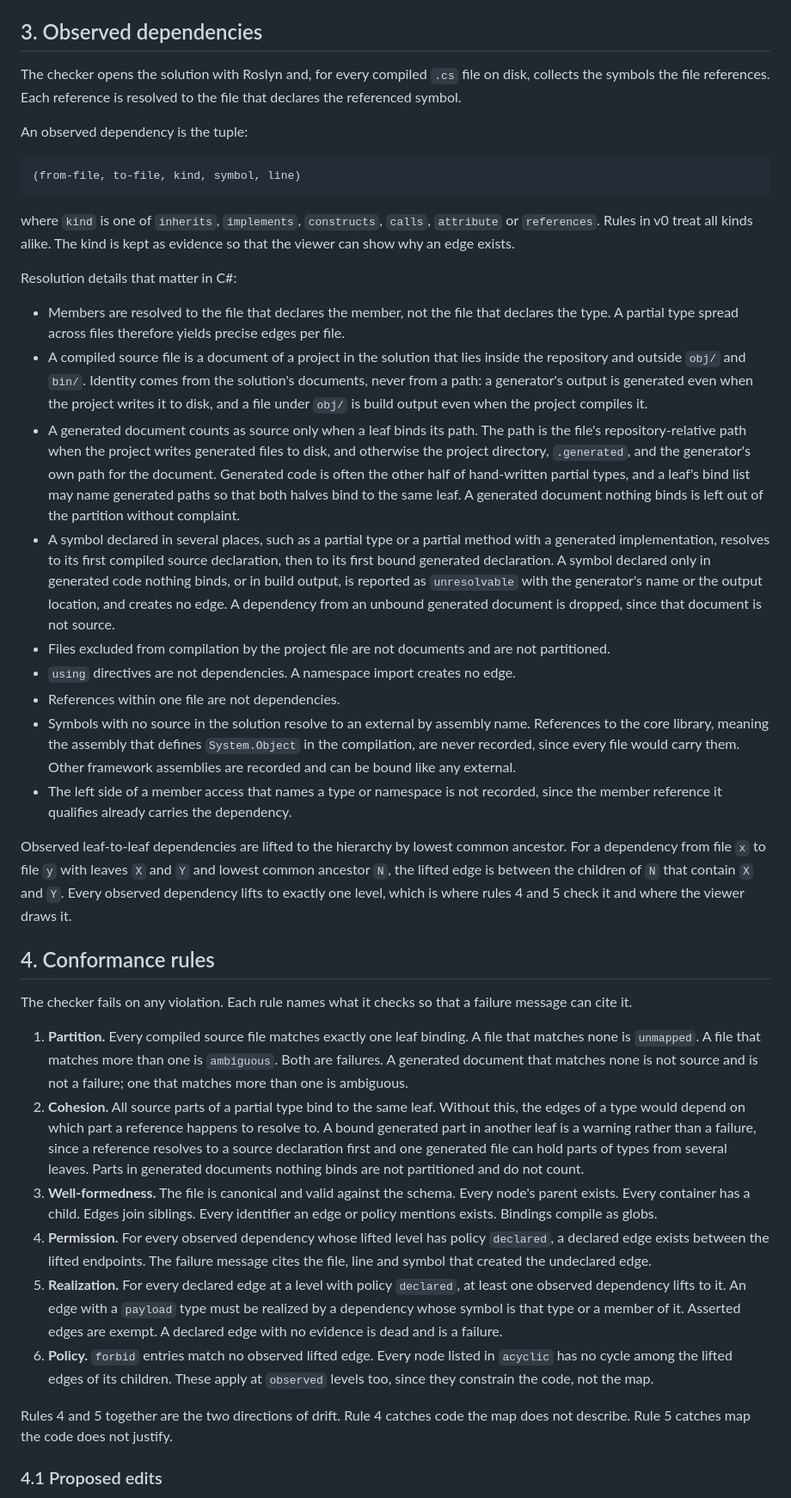
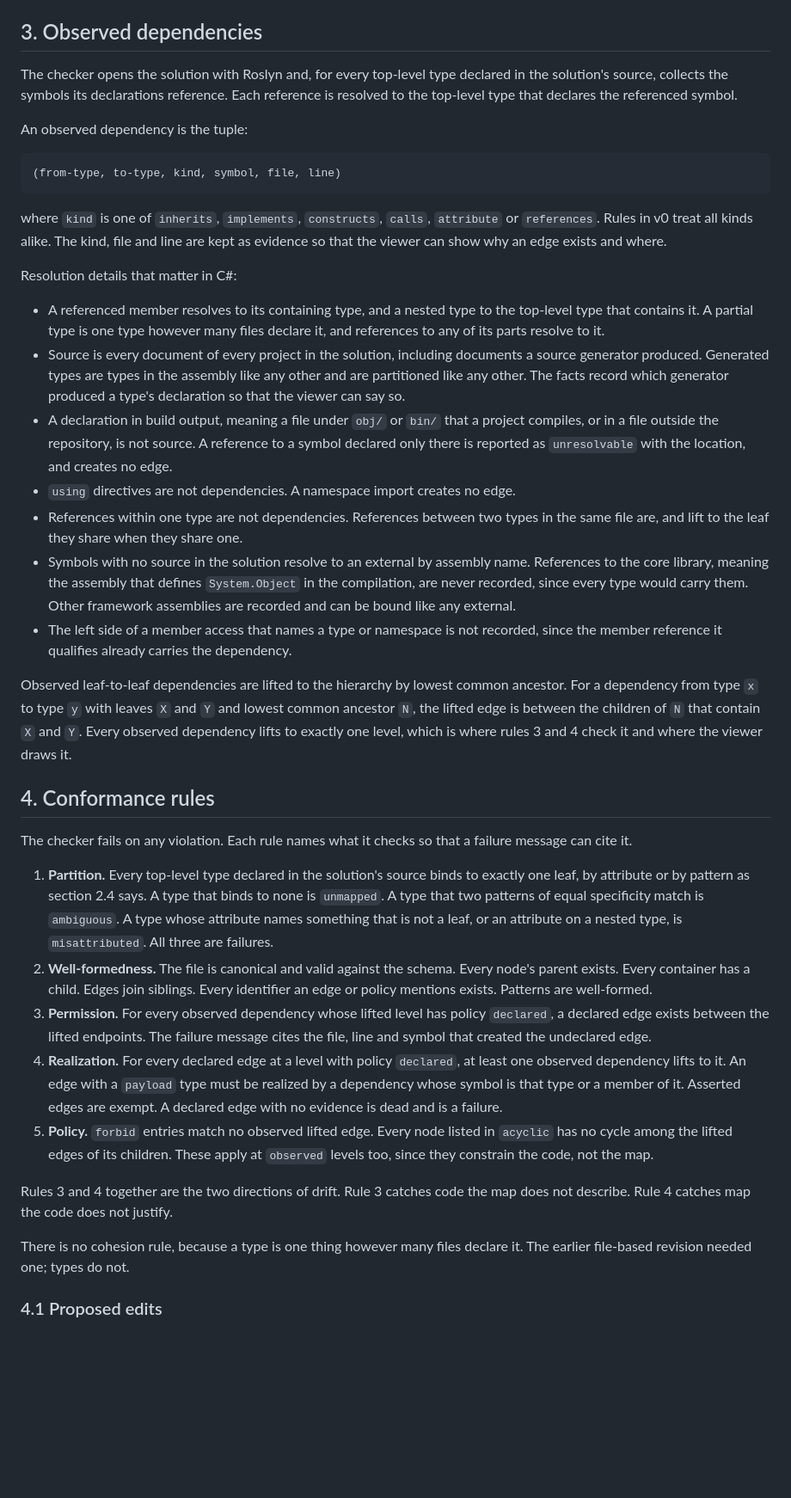
Before and after one commit to tlgkccampbell/vibecheck, a Markdown page: docs/archmap-spec.md, the part around one of its changes. Shown at 86% size. GitHub-like rendering; blank space fills up the shorter version.

````diff
--- a/docs/archmap-spec.md
+++ b/docs/archmap-spec.md
@@ -169,92 +248,78 @@ edges. This is `check --propose` applied to one container.
 
 ## 3. Observed dependencies
 
-The checker opens the solution with Roslyn and, for every compiled `.cs` file on
-disk, collects the symbols the file references. Each reference is resolved to the
-file that declares the referenced symbol.
+The checker opens the solution with Roslyn and, for every top-level type declared in
+the solution's source, collects the symbols its declarations reference. Each
+reference is resolved to the top-level type that declares the referenced symbol.
 
 An observed dependency is the tuple:
 
 ```
-(from-file, to-file, kind, symbol, line)
+(from-type, to-type, kind, symbol, file, line)
 ```
 
 where `kind` is one of `inherits`, `implements`, `constructs`, `calls`, `attribute`
-or `references`. Rules in v0 treat all kinds alike. The kind is kept as evidence so
-that the viewer can show why an edge exists.
+or `references`. Rules in v0 treat all kinds alike. The kind, file and line are
+kept as evidence so that the viewer can show why an edge exists and where.
 
 Resolution details that matter in C#:
 
-- Members are resolved to the file that declares the member, not the file that
-  declares the type. A partial type spread across files therefore yields precise
-  edges per file.
-- A compiled source file is a document of a project in the solution that lies
-  inside the repository and outside `obj/` and `bin/`. Identity comes from the
-  solution's documents, never from a path: a generator's output is generated even
-  when the project writes it to disk, and a file under `obj/` is build output even
-  when the project compiles it.
-- A generated document counts as source only when a leaf binds its path. The path
-  is the file's repository-relative path when the project writes generated files to
-  disk, and otherwise the project directory, `.generated`, and the generator's own
-  path for the document. Generated code is often the other half of hand-written
-  partial types, and a leaf's bind list may name generated paths so that both halves
-  bind to the same leaf. A generated document nothing binds is left out of the
-  partition without complaint.
-- A symbol declared in several places, such as a partial type or a partial method
-  with a generated implementation, resolves to its first compiled source
-  declaration, then to its first bound generated declaration. A symbol declared
-  only in generated code nothing binds, or in build output, is reported as
-  `unresolvable` with the generator's name or the output location, and creates no
-  edge. A dependency from an unbound generated document is dropped, since that
-  document is not source.
-- Files excluded from compilation by the project file are not documents and are
-  not partitioned.
+- A referenced member resolves to its containing type, and a nested type to the
+  top-level type that contains it. A partial type is one type however many files
+  declare it, and references to any of its parts resolve to it.
+- Source is every document of every project in the solution, including documents a
+  source generator produced. Generated types are types in the assembly like any
+  other and are partitioned like any other. The facts record which generator
+  produced a type's declaration so that the viewer can say so.
+- A declaration in build output, meaning a file under `obj/` or `bin/` that a
+  project compiles, or in a file outside the repository, is not source. A
+  reference to a symbol declared only there is reported as `unresolvable` with the
+  location, and creates no edge.
 - `using` directives are not dependencies. A namespace import creates no edge.
-- References within one file are not dependencies.
+- References within one type are not dependencies. References between two types in
+  the same file are, and lift to the leaf they share when they share one.
 - Symbols with no source in the solution resolve to an external by assembly name.
   References to the core library, meaning the assembly that defines `System.Object`
-  in the compilation, are never recorded, since every file would carry them. Other
+  in the compilation, are never recorded, since every type would carry them. Other
   framework assemblies are recorded and can be bound like any external.
 - The left side of a member access that names a type or namespace is not recorded,
   since the member reference it qualifies already carries the dependency.
 
 Observed leaf-to-leaf dependencies are lifted to the hierarchy by lowest common
-ancestor. For a dependency from file `x` to file `y` with leaves `X` and `Y` and
+ancestor. For a dependency from type `x` to type `y` with leaves `X` and `Y` and
 lowest common ancestor `N`, the lifted edge is between the children of `N` that
 contain `X` and `Y`. Every observed dependency lifts to exactly one level, which is
-where rules 4 and 5 check it and where the viewer draws it.
+where rules 3 and 4 check it and where the viewer draws it.
 
 ## 4. Conformance rules
 
 The checker fails on any violation. Each rule names what it checks so that a
 failure message can cite it.
 
-1. **Partition.** Every compiled source file matches exactly one leaf binding. A
-   file that matches none is `unmapped`. A file that matches more than one is
-   `ambiguous`. Both are failures. A generated document that matches none is not
-   source and is not a failure; one that matches more than one is ambiguous.
-2. **Cohesion.** All source parts of a partial type bind to the same leaf. Without
-   this, the edges of a type would depend on which part a reference happens to
-   resolve to. A bound generated part in another leaf is a warning rather than a
-   failure, since a reference resolves to a source declaration first and one
-   generated file can hold parts of types from several leaves. Parts in generated
-   documents nothing binds are not partitioned and do not count.
-3. **Well-formedness.** The file is canonical and valid against the schema. Every
+1. **Partition.** Every top-level type declared in the solution's source binds to
+   exactly one leaf, by attribute or by pattern as section 2.4 says. A type that
+   binds to none is `unmapped`. A type that two patterns of equal specificity match
+   is `ambiguous`. A type whose attribute names something that is not a leaf, or an
+   attribute on a nested type, is `misattributed`. All three are failures.
+2. **Well-formedness.** The file is canonical and valid against the schema. Every
    node's parent exists. Every container has a child. Edges join siblings. Every
-   identifier an edge or policy mentions exists. Bindings compile as globs.
-4. **Permission.** For every observed dependency whose lifted level has policy
+   identifier an edge or policy mentions exists. Patterns are well-formed.
+3. **Permission.** For every observed dependency whose lifted level has policy
    `declared`, a declared edge exists between the lifted endpoints. The failure
    message cites the file, line and symbol that created the undeclared edge.
-5. **Realization.** For every declared edge at a level with policy `declared`, at
+4. **Realization.** For every declared edge at a level with policy `declared`, at
    least one observed dependency lifts to it. An edge with a `payload` type must be
    realized by a dependency whose symbol is that type or a member of it. Asserted
    edges are exempt. A declared edge with no evidence is dead and is a failure.
-6. **Policy.** `forbid` entries match no observed lifted edge. Every node listed in
+5. **Policy.** `forbid` entries match no observed lifted edge. Every node listed in
    `acyclic` has no cycle among the lifted edges of its children. These apply at
    `observed` levels too, since they constrain the code, not the map.
 
-Rules 4 and 5 together are the two directions of drift. Rule 4 catches code the map
-does not describe. Rule 5 catches map the code does not justify.
+Rules 3 and 4 together are the two directions of drift. Rule 3 catches code the map
+does not describe. Rule 4 catches map the code does not justify.
+
+There is no cohesion rule, because a type is one thing however many files declare
+it. The earlier file-based revision needed one; types do not.
 
 ### 4.1 Proposed edits
 
````
Also changed, not shown: other parts of docs/archmap-spec.md (+193 -83 lines).
